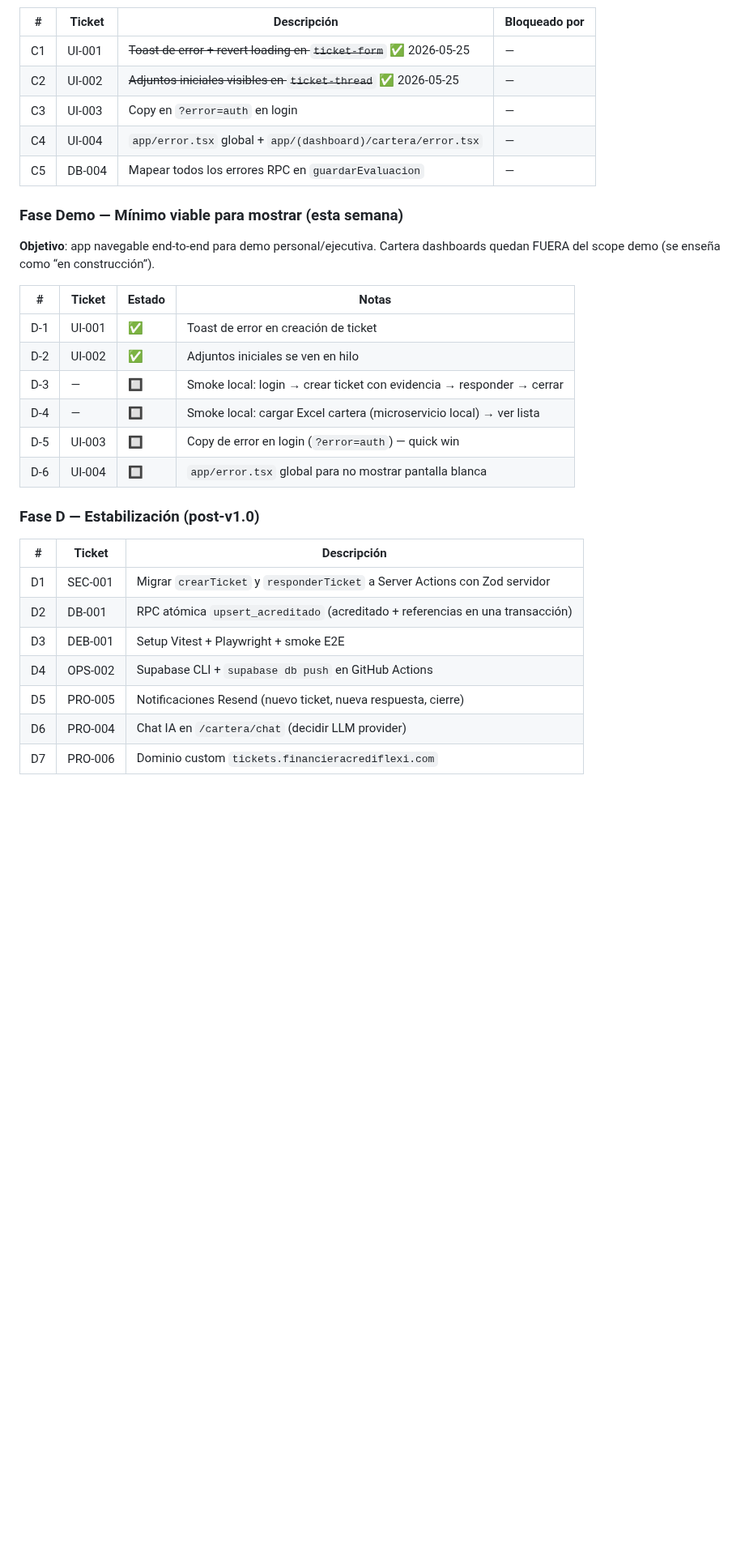
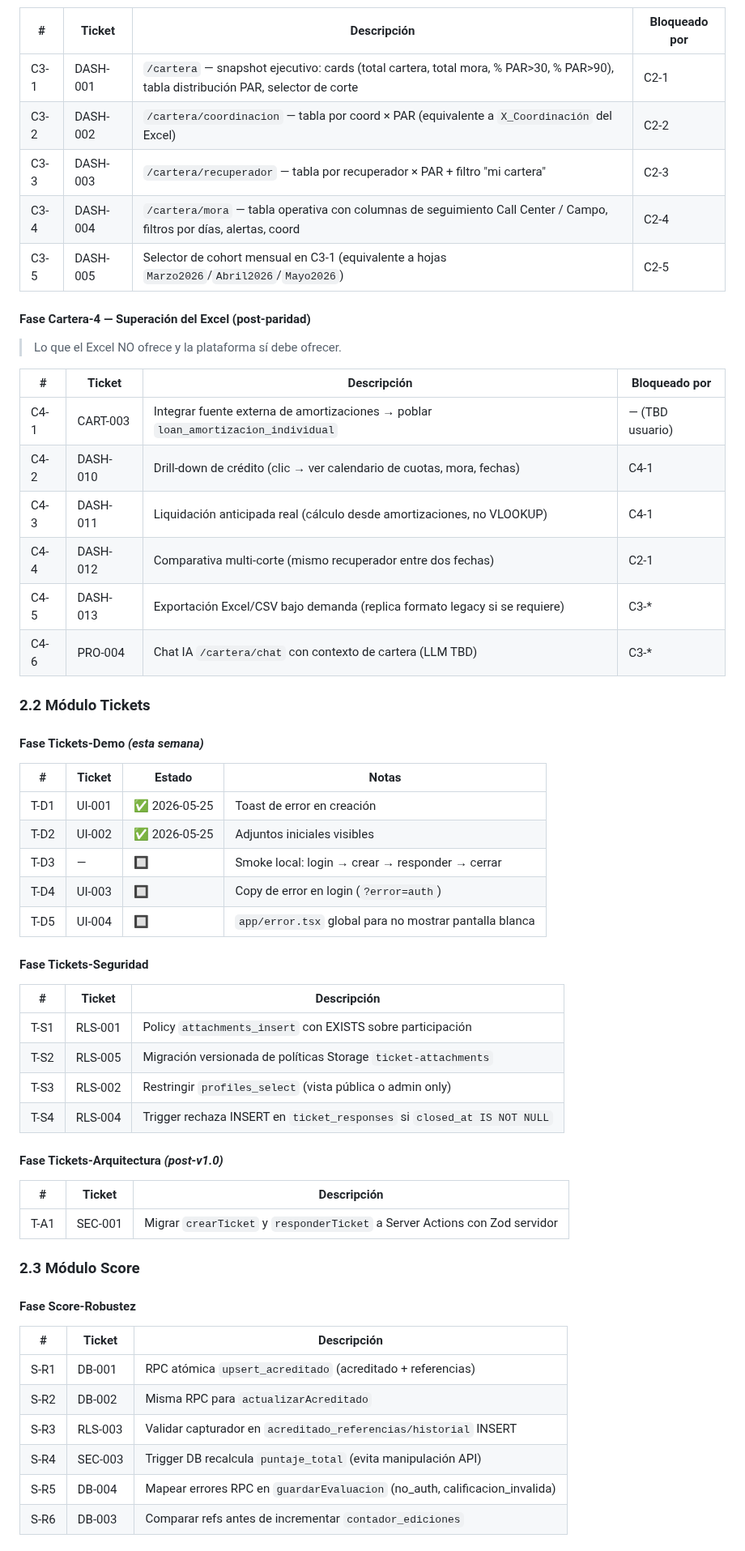
Before and after one commit to uzzielvz/mesa-tickets, a Markdown page: PLAN.md, the part around one of its changes. Shown at 81% size. Drawn GitHub-style; blank space fills up the shorter version.

```diff
--- a/PLAN.md
+++ b/PLAN.md
@@ -57,34 +67,62 @@
 
 | # | Ticket | Descripción | Bloqueado por |
 |---|--------|-------------|---------------|
-| C1 | UI-001 | ~~Toast de error + revert loading en `ticket-form`~~ ✅ 2026-05-25 | — |
-| C2 | UI-002 | ~~Adjuntos iniciales visibles en `ticket-thread`~~ ✅ 2026-05-25 | — |
-| C3 | UI-003 | Copy en `?error=auth` en login | — |
-| C4 | UI-004 | `app/error.tsx` global + `app/(dashboard)/cartera/error.tsx` | — |
-| C5 | DB-004 | Mapear todos los errores RPC en `guardarEvaluacion` | — |
+| C3-1 | DASH-001 | `/cartera` — snapshot ejecutivo: cards (total cartera, total mora, % PAR>30, % PAR>90), tabla distribución PAR, selector de corte | C2-1 |
+| C3-2 | DASH-002 | `/cartera/coordinacion` — tabla por coord × PAR (equivalente a `X_Coordinación` del Excel) | C2-2 |
+| C3-3 | DASH-003 | `/cartera/recuperador` — tabla por recuperador × PAR + filtro "mi cartera" | C2-3 |
+| C3-4 | DASH-004 | `/cartera/mora` — tabla operativa con columnas de seguimiento Call Center / Campo, filtros por días, alertas, coord | C2-4 |
+| C3-5 | DASH-005 | Selector de cohort mensual en C3-1 (equivalente a hojas `Marzo2026`/`Abril2026`/`Mayo2026`) | C2-5 |
 
-### Fase Demo — Mínimo viable para mostrar (esta semana)
+#### Fase Cartera-4 — Superación del Excel (post-paridad)
 
-**Objetivo**: app navegable end-to-end para demo personal/ejecutiva.
-Cartera dashboards quedan FUERA del scope demo (se enseña como “en construcción”).
+> Lo que el Excel NO ofrece y la plataforma sí debe ofrecer.
+
+| # | Ticket | Descripción | Bloqueado por |
+|---|--------|-------------|---------------|
+| C4-1 | CART-003 | Integrar fuente externa de amortizaciones → poblar `loan_amortizacion_individual` | — (TBD usuario) |
+| C4-2 | DASH-010 | Drill-down de crédito (clic → ver calendario de cuotas, mora, fechas) | C4-1 |
+| C4-3 | DASH-011 | Liquidación anticipada real (cálculo desde amortizaciones, no VLOOKUP) | C4-1 |
+| C4-4 | DASH-012 | Comparativa multi-corte (mismo recuperador entre dos fechas) | C2-1 |
+| C4-5 | DASH-013 | Exportación Excel/CSV bajo demanda (replica formato legacy si se requiere) | C3-* |
+| C4-6 | PRO-004 | Chat IA `/cartera/chat` con contexto de cartera (LLM TBD) | C3-* |
+
+### 2.2 Módulo Tickets
+
+#### Fase Tickets-Demo *(esta semana)*
 
 | # | Ticket | Estado | Notas |
 |---|--------|--------|-------|
-| D-1 | UI-001 | ✅ | Toast de error en creación de ticket |
-| D-2 | UI-002 | ✅ | Adjuntos iniciales se ven en hilo |
-| D-3 | — | 🔲 | Smoke local: login → crear ticket con evidencia → responder → cerrar |
-| D-4 | — | 🔲 | Smoke local: cargar Excel cartera (microservicio local) → ver lista |
-| D-5 | UI-003 | 🔲 | Copy de error en login (`?error=auth`) — quick win |
-| D-6 | UI-004 | 🔲 | `app/error.tsx` global para no mostrar pantalla blanca
+| T-D1 | UI-001 | ✅ 2026-05-25 | Toast de error en creación |
+| T-D2 | UI-002 | ✅ 2026-05-25 | Adjuntos iniciales visibles |
+| T-D3 | — | 🔲 | Smoke local: login → crear → responder → cerrar |
+| T-D4 | UI-003 | 🔲 | Copy de error en login (`?error=auth`) |
+| T-D5 | UI-004 | 🔲 | `app/error.tsx` global para no mostrar pantalla blanca |
 
-### Fase D — Estabilización (post-v1.0)
+#### Fase Tickets-Seguridad
 
 | # | Ticket | Descripción |
 |---|--------|-------------|
-| D1 | SEC-001 | Migrar `crearTicket` y `responderTicket` a Server Actions con Zod servidor |
-| D2 | DB-001 | RPC atómica `upsert_acreditado` (acreditado + referencias en una transacción) |
-| D3 | DEB-001 | Setup Vitest + Playwright + smoke E2E |
-| D4 | OPS-002 | Supabase CLI + `supabase db push` en GitHub Actions |
-| D5 | PRO-005 | Notificaciones Resend (nuevo ticket, nueva respuesta, cierre) |
-| D6 | PRO-004 | Chat IA en `/cartera/chat` (decidir LLM provider) |
-| D7 | PRO-006 | Dominio custom `tickets.financieracrediflexi.com` |
+| T-S1 | RLS-001 | Policy `attachments_insert` con EXISTS sobre participación |
+| T-S2 | RLS-005 | Migración versionada de políticas Storage `ticket-attachments` |
+| T-S3 | RLS-002 | Restringir `profiles_select` (vista pública o admin only) |
+| T-S4 | RLS-004 | Trigger rechaza INSERT en `ticket_responses` si `closed_at IS NOT NULL` |
+
+#### Fase Tickets-Arquitectura *(post-v1.0)*
+
+| # | Ticket | Descripción |
+|---|--------|-------------|
+| T-A1 | SEC-001 | Migrar `crearTicket` y `responderTicket` a Server Actions con Zod servidor |
+
+### 2.3 Módulo Score
+
+#### Fase Score-Robustez
+
+| # | Ticket | Descripción |
+|---|--------|-------------|
+| S-R1 | DB-001 | RPC atómica `upsert_acreditado` (acreditado + referencias) |
+| S-R2 | DB-002 | Misma RPC para `actualizarAcreditado` |
+| S-R3 | RLS-003 | Validar capturador en `acreditado_referencias/historial` INSERT |
+| S-R4 | SEC-003 | Trigger DB recalcula `puntaje_total` (evita manipulación API) |
+| S-R5 | DB-004 | Mapear errores RPC en `guardarEvaluacion` (no_auth, calificacion_invalida) |
+| S-R6 | DB-003 | Comparar refs antes de incrementar `contador_ediciones` |
+
```
Also changed, not shown: other parts of PLAN.md (+115 -56 lines).
